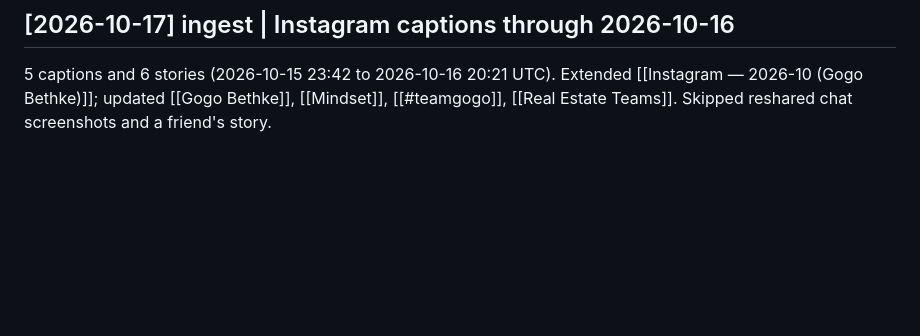
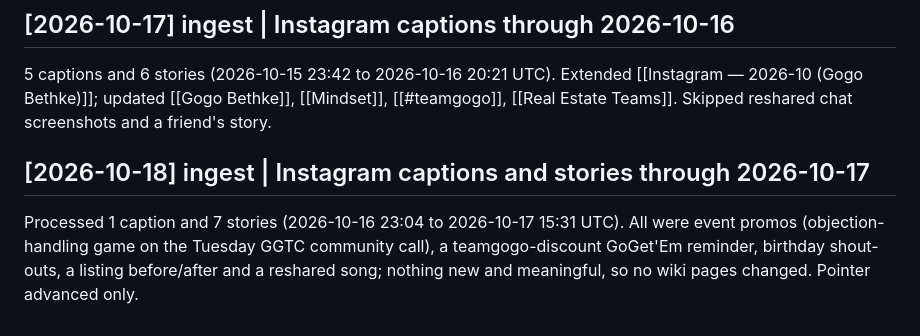
Before and after one commit to Sammie-07/gogo-brain-wiki, a Markdown page: wiki/log.md, the part around the change. Rendered like a GitHub page; blank space fills up the shorter version.

Commit message:
Sync wiki from vault @ a8eb062

```diff
--- a/wiki/log.md
+++ b/wiki/log.md
@@ -927,3 +927,6 @@ The Sep-16 roundtable entity misspelled her name (her Zoom name is Kim Fraser).
 
 ## [2026-10-17] ingest | Instagram captions through 2026-10-16
 5 captions and 6 stories (2026-10-15 23:42 to 2026-10-16 20:21 UTC). Extended [[Instagram — 2026-10 (Gogo Bethke)]]; updated [[Gogo Bethke]], [[Mindset]], [[#teamgogo]], [[Real Estate Teams]]. Skipped reshared chat screenshots and a friend's story.
+
+## [2026-10-18] ingest | Instagram captions and stories through 2026-10-17
+Processed 1 caption and 7 stories (2026-10-16 23:04 to 2026-10-17 15:31 UTC). All were event promos (objection-handling game on the Tuesday GGTC community call), a teamgogo-discount GoGet'Em reminder, birthday shout-outs, a listing before/after and a reshared song; nothing new and meaningful, so no wiki pages changed. Pointer advanced only.
```
